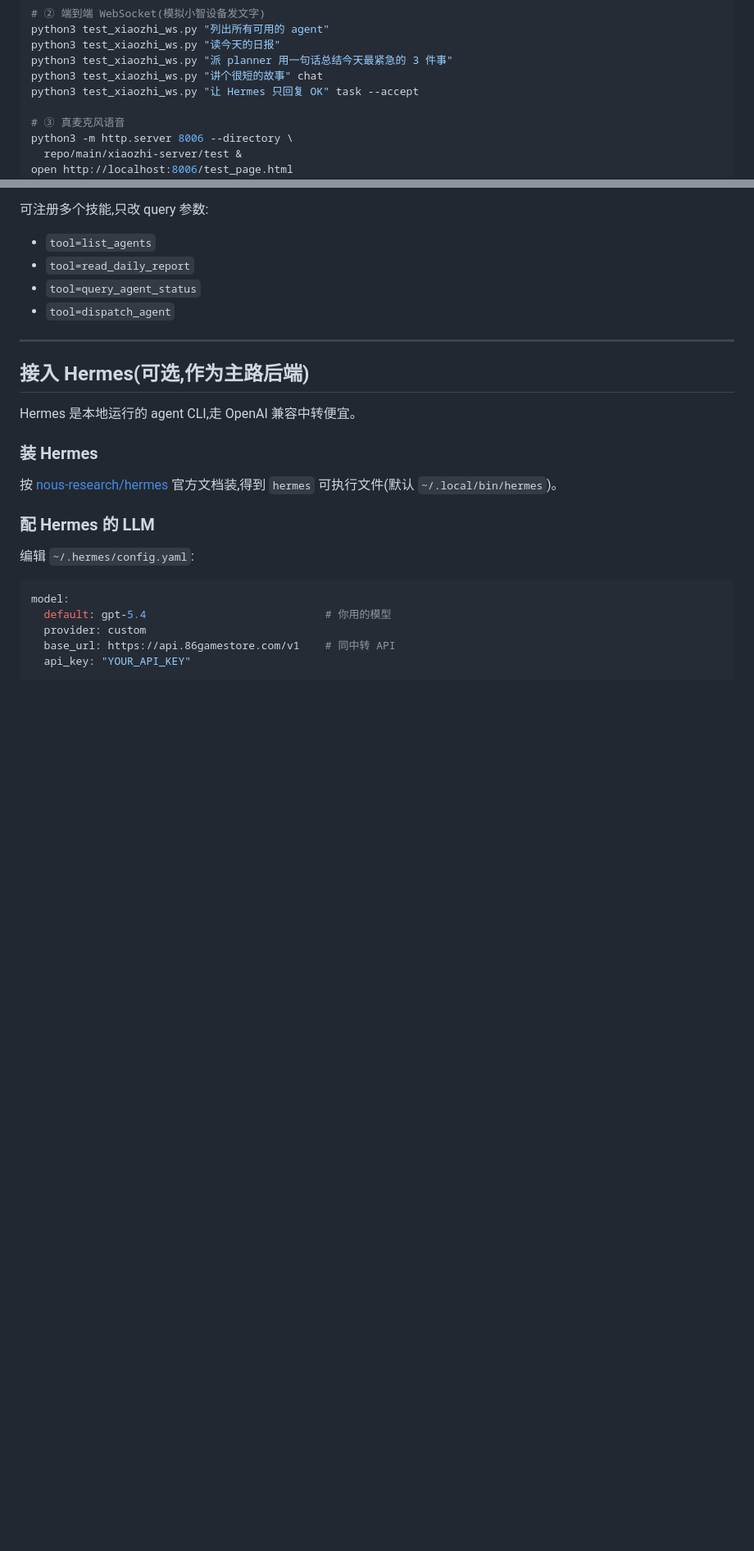
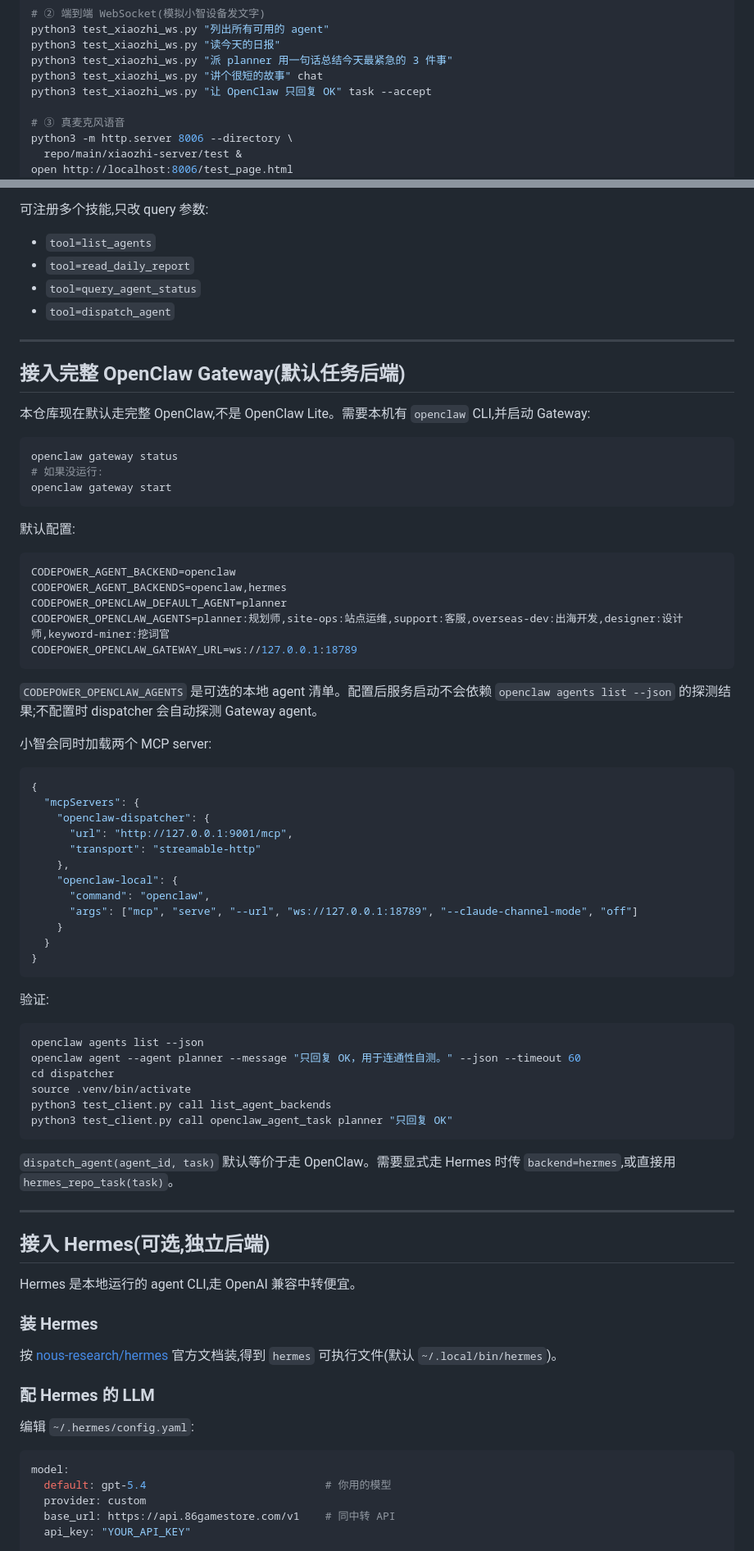
Before and after one commit to lewluo/codepower-ai, a Markdown page: README.md, 2 parts joined by grey strips. Shown at 82% size. Drawn GitHub-style; blank space fills up the shorter version.

````diff
--- a/README.md
+++ b/README.md
@@ -130,7 +133,7 @@ python3 test_xiaozhi_ws.py "列出所有可用的 agent"
 python3 test_xiaozhi_ws.py "读今天的日报"
 python3 test_xiaozhi_ws.py "派 planner 用一句话总结今天最紧急的 3 件事"
 python3 test_xiaozhi_ws.py "讲个很短的故事" chat
-python3 test_xiaozhi_ws.py "让 Hermes 只回复 OK" task --accept
+python3 test_xiaozhi_ws.py "让 OpenClaw 只回复 OK" task --accept
 
 # ③ 真麦克风语音
 python3 -m http.server 8006 --directory \
@@ -299,7 +302,61 @@ cloudflared tunnel --url http://127.0.0.1:9100
 
 ---
 
-## 接入 Hermes(可选,作为主路后端)
+## 接入完整 OpenClaw Gateway(默认任务后端)
+
+本仓库现在默认走完整 OpenClaw,不是 OpenClaw Lite。需要本机有 `openclaw` CLI,并启动 Gateway:
+
+```bash
+openclaw gateway status
+# 如果没运行:
+openclaw gateway start
+```
+
+默认配置:
+
+```bash
+CODEPOWER_AGENT_BACKEND=openclaw
+CODEPOWER_AGENT_BACKENDS=openclaw,hermes
+CODEPOWER_OPENCLAW_DEFAULT_AGENT=planner
+CODEPOWER_OPENCLAW_AGENTS=planner:规划师,site-ops:站点运维,support:客服,overseas-dev:出海开发,designer:设计师,keyword-miner:挖词官
+CODEPOWER_OPENCLAW_GATEWAY_URL=ws://127.0.0.1:18789
+```
+
+`CODEPOWER_OPENCLAW_AGENTS` 是可选的本地 agent 清单。配置后服务启动不会依赖 `openclaw agents list --json` 的探测结果;不配置时 dispatcher 会自动探测 Gateway agent。
+
+小智会同时加载两个 MCP server:
+
+```json
+{
+  "mcpServers": {
+    "openclaw-dispatcher": {
+      "url": "http://127.0.0.1:9001/mcp",
+      "transport": "streamable-http"
+    },
+    "openclaw-local": {
+      "command": "openclaw",
+      "args": ["mcp", "serve", "--url", "ws://127.0.0.1:18789", "--claude-channel-mode", "off"]
+    }
+  }
+}
+```
+
+验证:
+
+```bash
+openclaw agents list --json
+openclaw agent --agent planner --message "只回复 OK，用于连通性自测。" --json --timeout 60
+cd dispatcher
+source .venv/bin/activate
+python3 test_client.py call list_agent_backends
+python3 test_client.py call openclaw_agent_task planner "只回复 OK"
+```
+
+`dispatch_agent(agent_id, task)` 默认等价于走 OpenClaw。需要显式走 Hermes 时传 `backend=hermes`,或直接用 `hermes_repo_task(task)`。
+
+---
+
+## 接入 Hermes(可选,独立后端)
 
 Hermes 是本地运行的 agent CLI,走 OpenAI 兼容中转便宜。
 
````
Also changed, not shown: other parts of README.md (+33 -21 lines), docs/images/powcoder-visual-dashboard.png, 12 other files.
